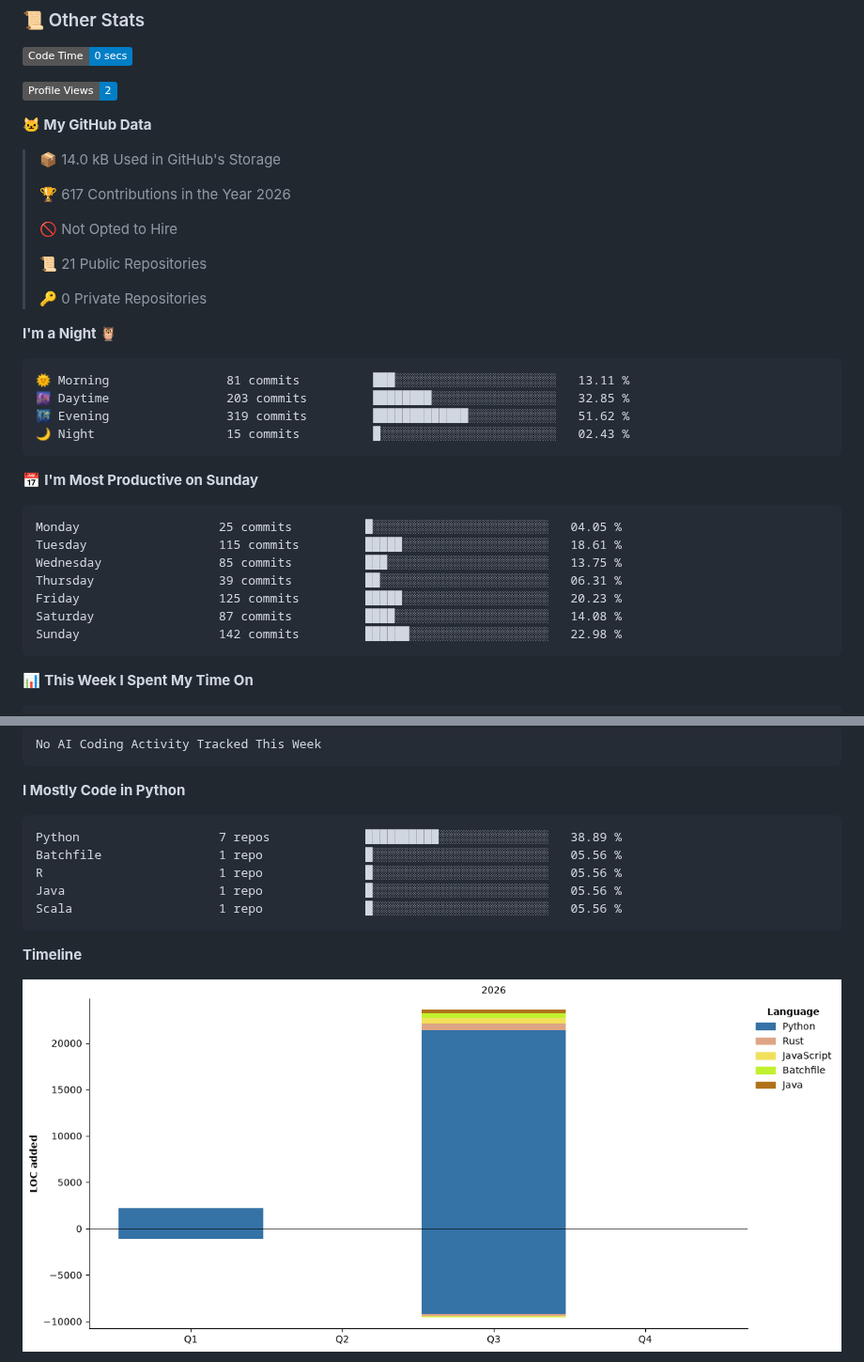
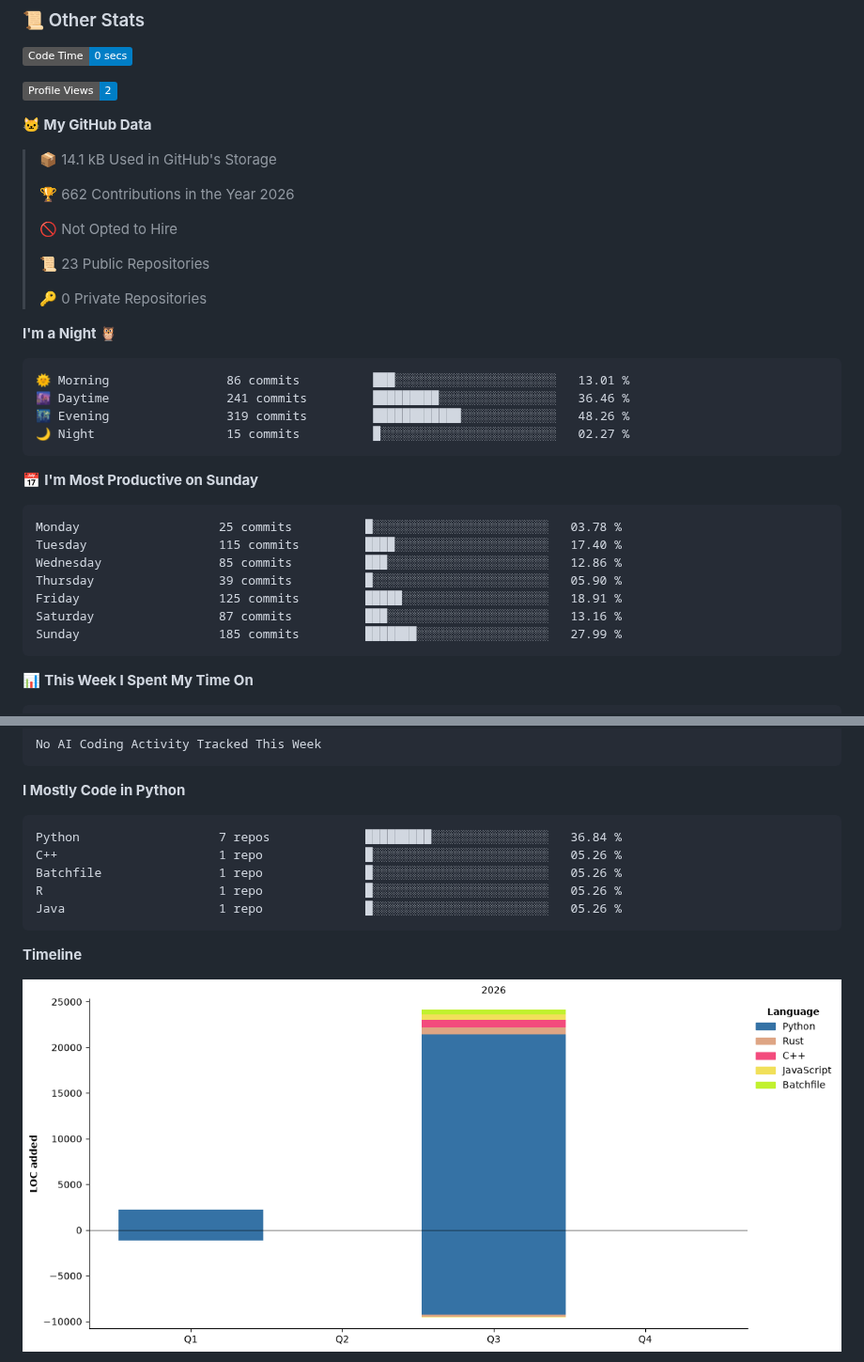
Before and after one commit to GoogleHub67/GoogleHub67, a Markdown page: README.md, 2 parts joined by grey strips. Shown at 94% size. Rendered like a GitHub page; pictures changed too: assets/bar_graph.png; badges without logos.

Commit message:
Updated with Dev Metrics

````diff
--- a/README.md
+++ b/README.md
@@ -166,34 +166,34 @@ Positional chess is boring. I can't stand dry, slow games, where I will get rot
 
 **🐱 My GitHub Data**
 
-> 📦 14.0 kB Used in GitHub's Storage
+> 📦 14.1 kB Used in GitHub's Storage
  >
-> 🏆 617 Contributions in the Year 2026
+> 🏆 662 Contributions in the Year 2026
  >
 > 🚫 Not Opted to Hire
  >
-> 📜 21 Public Repositories
+> 📜 23 Public Repositories
  >
 > 🔑 0 Private Repositories
  >
 **I'm a Night 🦉**
 
 ```text
-🌞 Morning                81 commits          ███░░░░░░░░░░░░░░░░░░░░░░   13.11 %
-🌆 Daytime                203 commits         ████████░░░░░░░░░░░░░░░░░   32.85 %
-🌃 Evening                319 commits         █████████████░░░░░░░░░░░░   51.62 %
-🌙 Night                  15 commits          █░░░░░░░░░░░░░░░░░░░░░░░░   02.43 %
+🌞 Morning                86 commits          ███░░░░░░░░░░░░░░░░░░░░░░   13.01 %
+🌆 Daytime                241 commits         █████████░░░░░░░░░░░░░░░░   36.46 %
+🌃 Evening                319 commits         ████████████░░░░░░░░░░░░░   48.26 %
+🌙 Night                  15 commits          █░░░░░░░░░░░░░░░░░░░░░░░░   02.27 %
 ```
 📅 **I'm Most Productive on Sunday**
 
 ```text
-Monday                   25 commits          █░░░░░░░░░░░░░░░░░░░░░░░░   04.05 %
-Tuesday                  115 commits         █████░░░░░░░░░░░░░░░░░░░░   18.61 %
-Wednesday                85 commits          ███░░░░░░░░░░░░░░░░░░░░░░   13.75 %
-Thursday                 39 commits          ██░░░░░░░░░░░░░░░░░░░░░░░   06.31 %
-Friday                   125 commits         █████░░░░░░░░░░░░░░░░░░░░   20.23 %
-Saturday                 87 commits          ████░░░░░░░░░░░░░░░░░░░░░   14.08 %
-Sunday                   142 commits         ██████░░░░░░░░░░░░░░░░░░░   22.98 %
+Monday                   25 commits          █░░░░░░░░░░░░░░░░░░░░░░░░   03.78 %
+Tuesday                  115 commits         ████░░░░░░░░░░░░░░░░░░░░░   17.40 %
+Wednesday                85 commits          ███░░░░░░░░░░░░░░░░░░░░░░   12.86 %
+Thursday                 39 commits          █░░░░░░░░░░░░░░░░░░░░░░░░   05.90 %
+Friday                   125 commits         █████░░░░░░░░░░░░░░░░░░░░   18.91 %
+Saturday                 87 commits          ███░░░░░░░░░░░░░░░░░░░░░░   13.16 %
+Sunday                   185 commits         ███████░░░░░░░░░░░░░░░░░░   27.99 %
 ```
 
 
@@ -216,11 +216,11 @@ No AI Coding Activity Tracked This Week
 **I Mostly Code in Python**
 
 ```text
-Python                   7 repos             ██████████░░░░░░░░░░░░░░░   38.89 %
-Batchfile                1 repo              █░░░░░░░░░░░░░░░░░░░░░░░░   05.56 %
-R                        1 repo              █░░░░░░░░░░░░░░░░░░░░░░░░   05.56 %
-Java                     1 repo              █░░░░░░░░░░░░░░░░░░░░░░░░   05.56 %
-Scala                    1 repo              █░░░░░░░░░░░░░░░░░░░░░░░░   05.56 %
+Python                   7 repos             █████████░░░░░░░░░░░░░░░░   36.84 %
+C++                      1 repo              █░░░░░░░░░░░░░░░░░░░░░░░░   05.26 %
+Batchfile                1 repo              █░░░░░░░░░░░░░░░░░░░░░░░░   05.26 %
+R                        1 repo              █░░░░░░░░░░░░░░░░░░░░░░░░   05.26 %
+Java                     1 repo              █░░░░░░░░░░░░░░░░░░░░░░░░   05.26 %
 ```
 
 
````
Also changed, not shown: other parts of README.md (+1 -1 lines).
